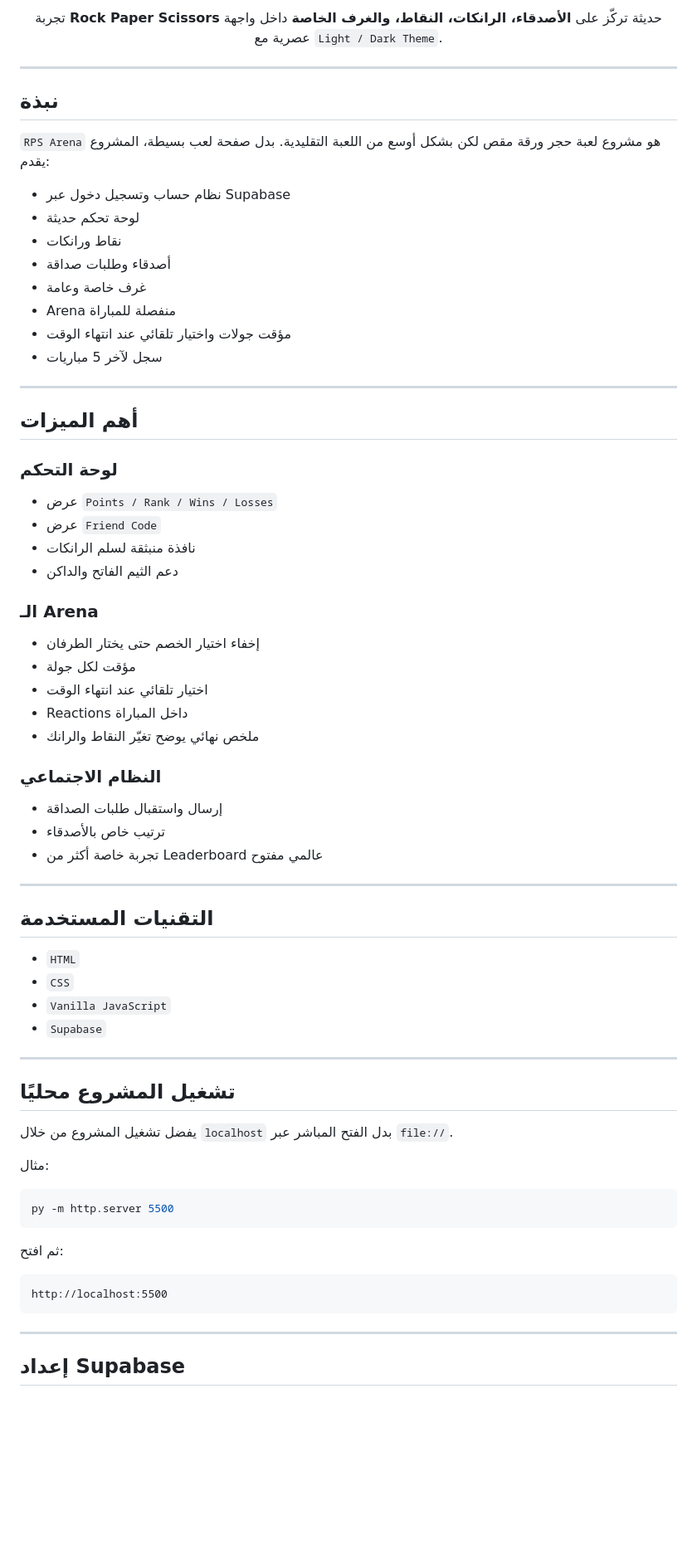
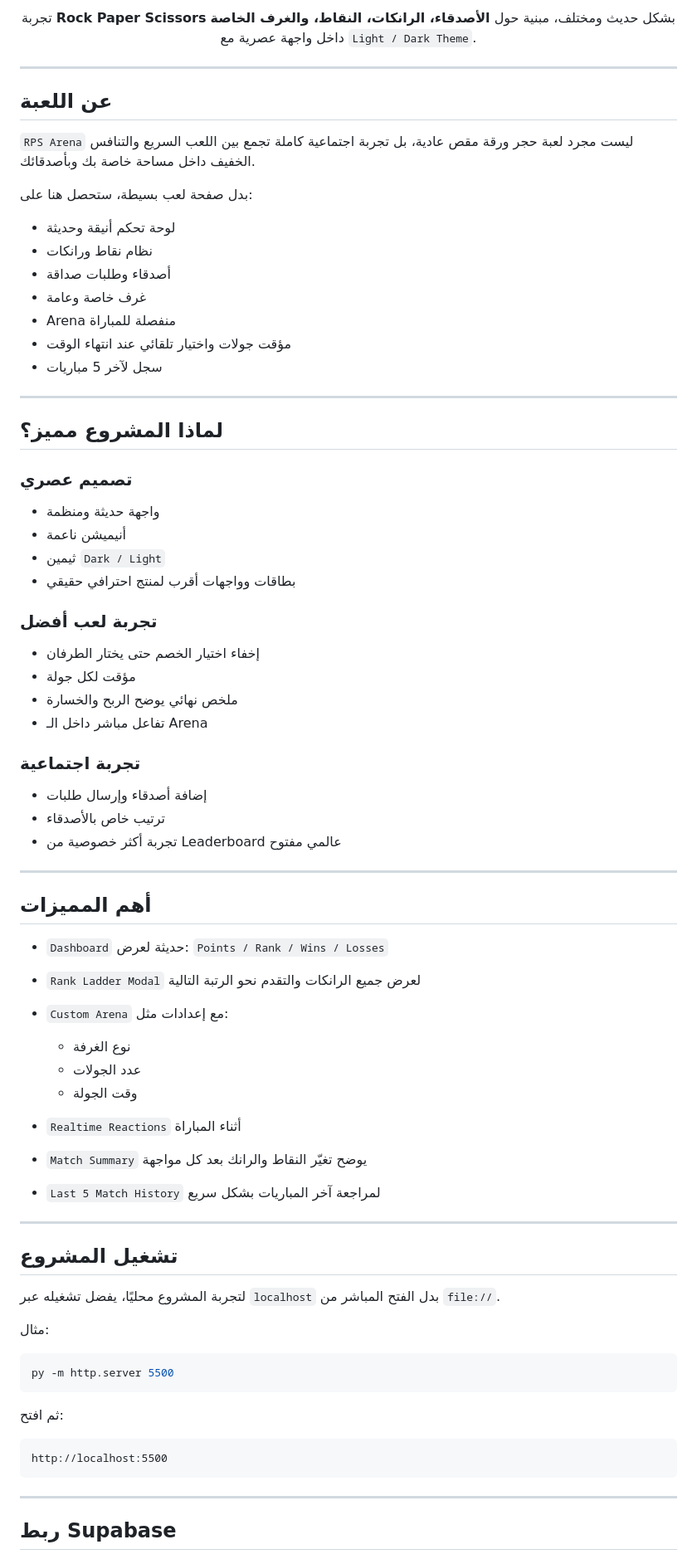
Before and after one commit to abual3bedDev/Rps, a Markdown page: README.md, the part around one of its changes. Shown at 83% size. GitHub-like rendering; blank space fills up the shorter version.

Commit message:
Refresh README copy

```diff
--- a/README.md
+++ b/README.md
@@ -9,18 +9,18 @@
 
-تجربة **Rock Paper Scissors** حديثة تركّز على **الأصدقاء، الرانكات، النقاط، والغرف الخاصة** داخل واجهة عصرية مع `Light / Dark Theme`.
+تجربة **Rock Paper Scissors** بشكل حديث ومختلف، مبنية حول **الأصدقاء، الرانكات، النقاط، والغرف الخاصة** داخل واجهة عصرية مع `Light / Dark Theme`.
 
 </div>
 
 ---
 
-## نبذة
+## عن اللعبة
 
-`RPS Arena` هو مشروع لعبة حجر ورقة مقص لكن بشكل أوسع من اللعبة التقليدية.
-بدل صفحة لعب بسيطة، المشروع يقدم:
+`RPS Arena` ليست مجرد لعبة حجر ورقة مقص عادية، بل تجربة اجتماعية كاملة تجمع بين اللعب السريع والتنافس الخفيف داخل مساحة خاصة بك وبأصدقائك.
 
-- نظام حساب وتسجيل دخول عبر Supabase
-- لوحة تحكم حديثة
-- نقاط ورانكات
+بدل صفحة لعب بسيطة، ستحصل هنا على:
+
+- لوحة تحكم أنيقة وحديثة
+- نظام نقاط ورانكات
 - أصدقاء وطلبات صداقة
 - غرف خاصة وعامة
 - Arena منفصلة للمباراة
@@ -29,43 +29,58 @@
 
 ---
 
-## أهم الميزات
+## لماذا المشروع مميز؟
 
-### لوحة التحكم
+### تصميم عصري
 
-- عرض `Points / Rank / Wins / Losses`
-- عرض `Friend Code`
-- نافذة منبثقة لسلم الرانكات
-- دعم الثيم الفاتح والداكن
+- واجهة حديثة ومنظمة
+- أنيميشن ناعمة
+- ثيمين `Dark / Light`
+- بطاقات وواجهات أقرب لمنتج احترافي حقيقي
 
-### الـ Arena
+### تجربة لعب أفضل
 
 - إخفاء اختيار الخصم حتى يختار الطرفان
 - مؤقت لكل جولة
-- اختيار تلقائي عند انتهاء الوقت
-- Reactions داخل المباراة
-- ملخص نهائي يوضح تغيّر النقاط والرانك
+- ملخص نهائي يوضح الربح والخسارة
+- تفاعل مباشر داخل الـ Arena
 
-### النظام الاجتماعي
+### تجربة اجتماعية
 
-- إرسال واستقبال طلبات الصداقة
+- إضافة أصدقاء وإرسال طلبات
 - ترتيب خاص بالأصدقاء
-- تجربة خاصة أكثر من Leaderboard عالمي مفتوح
+- تجربة أكثر خصوصية من Leaderboard عالمي مفتوح
 
 ---
 
-## التقنيات المستخدمة
+## أهم المميزات
 
-- `HTML`
-- `CSS`
-- `Vanilla JavaScript`
-- `Supabase`
+- `Dashboard` حديثة لعرض:
+  `Points / Rank / Wins / Losses`
+
+- `Rank Ladder Modal`
+  لعرض جميع الرانكات والتقدم نحو الرتبة التالية
+
+- `Custom Arena`
+  مع إعدادات مثل:
+  - نوع الغرفة
+  - عدد الجولات
+  - وقت الجولة
+
+- `Realtime Reactions`
+  أثناء المباراة
+
+- `Match Summary`
+  يوضح تغيّر النقاط والرانك بعد كل مواجهة
+
+- `Last 5 Match History`
+  لمراجعة آخر المباريات بشكل سريع
 
 ---
 
-## تشغيل المشروع محليًا
+## تشغيل المشروع
 
-يفضل تشغيل المشروع من خلال `localhost` بدل الفتح المباشر عبر `file://`.
+لتجربة المشروع محليًا، يفضل تشغيله عبر `localhost` بدل الفتح المباشر من `file://`.
 
 مثال:
 
@@ -81,5 +96,5 @@ http://localhost:5500
 
 ---
 
-## إعداد Supabase
+## ربط Supabase
 
```
Also changed, not shown: other parts of README.md (+10 -31 lines).
